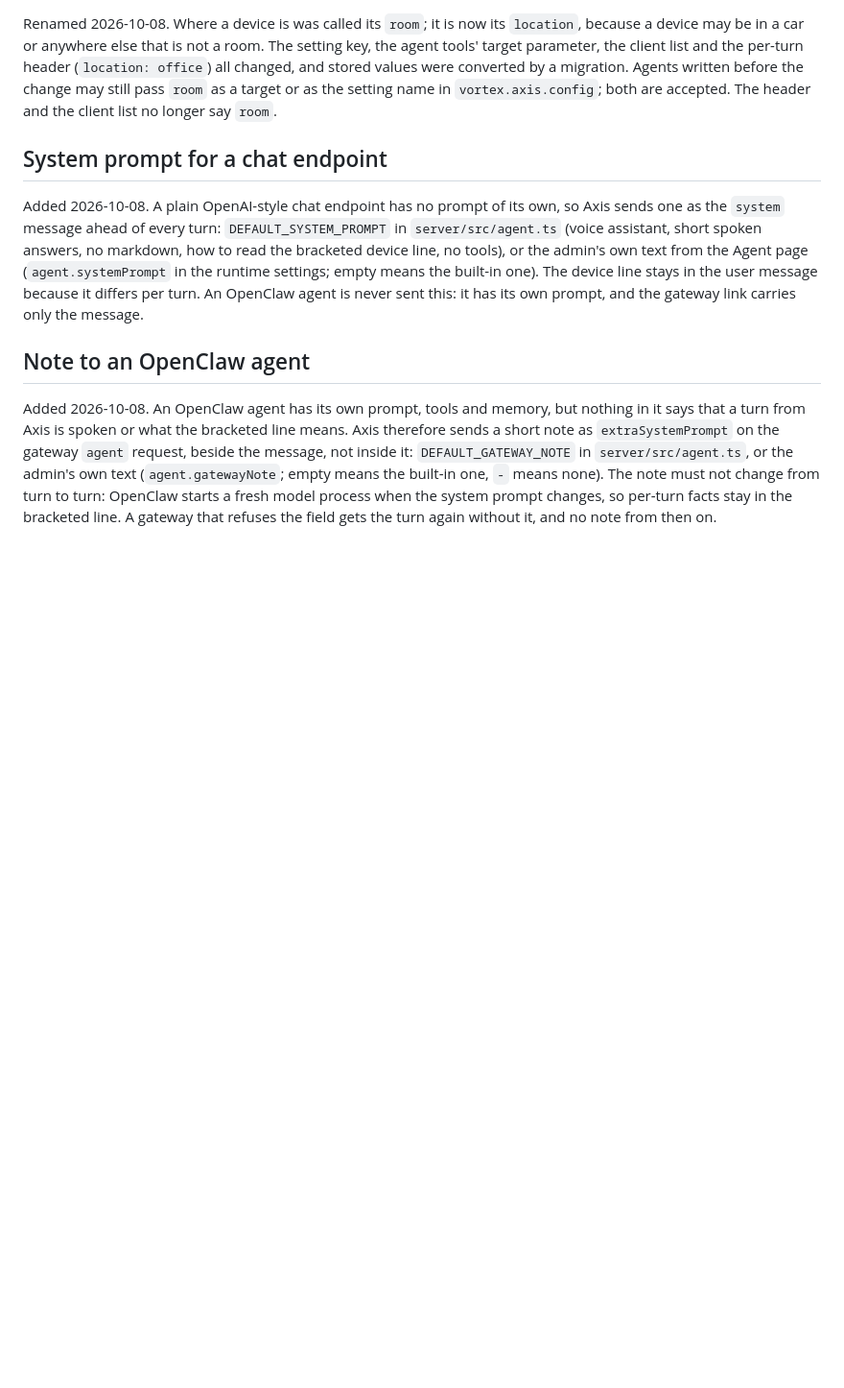
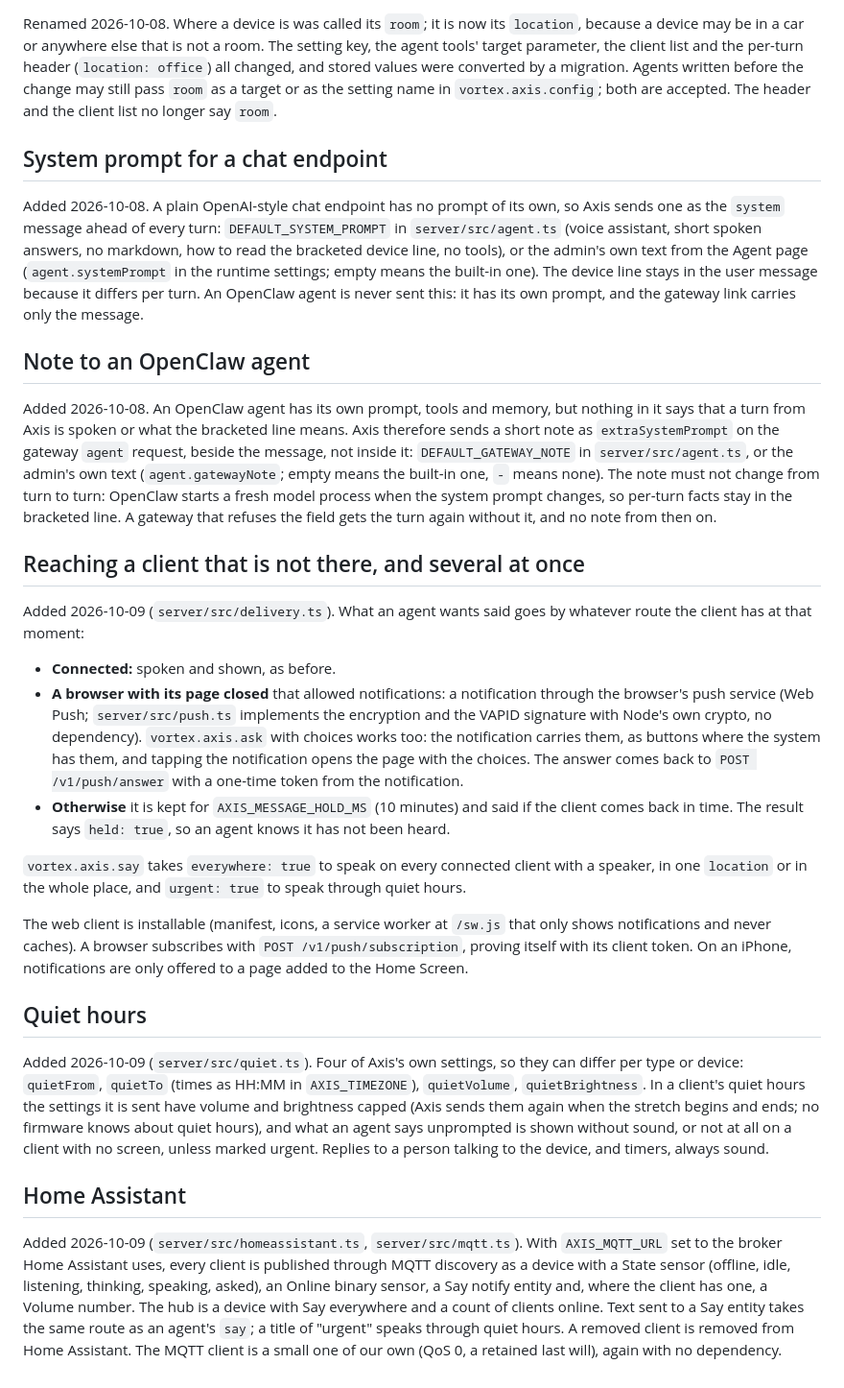
Before and after one commit to atitkh/vortex-axis, a Markdown page: docs/design.md, the part around the change. Shown at 96% size. Drawn GitHub-style; blank space fills up the shorter version.

Commit message:
Docs: delivery routes, quiet hours, Home Assistant; status

```diff
--- a/docs/design.md
+++ b/docs/design.md
@@ -271,3 +271,23 @@ Added 2026-10-08. A plain OpenAI-style chat endpoint has no prompt of its own, s
 ## Note to an OpenClaw agent
 
 Added 2026-10-08. An OpenClaw agent has its own prompt, tools and memory, but nothing in it says that a turn from Axis is spoken or what the bracketed line means. Axis therefore sends a short note as `extraSystemPrompt` on the gateway `agent` request, beside the message, not inside it: `DEFAULT_GATEWAY_NOTE` in `server/src/agent.ts`, or the admin's own text (`agent.gatewayNote`; empty means the built-in one, `-` means none). The note must not change from turn to turn: OpenClaw starts a fresh model process when the system prompt changes, so per-turn facts stay in the bracketed line. A gateway that refuses the field gets the turn again without it, and no note from then on.
+
+## Reaching a client that is not there, and several at once
+
+Added 2026-10-09 (`server/src/delivery.ts`). What an agent wants said goes by whatever route the client has at that moment:
+
+- **Connected:** spoken and shown, as before.
+- **A browser with its page closed** that allowed notifications: a notification through the browser's push service (Web Push; `server/src/push.ts` implements the encryption and the VAPID signature with Node's own crypto, no dependency). `vortex.axis.ask` with choices works too: the notification carries them, as buttons where the system has them, and tapping the notification opens the page with the choices. The answer comes back to `POST /v1/push/answer` with a one-time token from the notification.
+- **Otherwise** it is kept for `AXIS_MESSAGE_HOLD_MS` (10 minutes) and said if the client comes back in time. The result says `held: true`, so an agent knows it has not been heard.
+
+`vortex.axis.say` takes `everywhere: true` to speak on every connected client with a speaker, in one `location` or in the whole place, and `urgent: true` to speak through quiet hours.
+
+The web client is installable (manifest, icons, a service worker at `/sw.js` that only shows notifications and never caches). A browser subscribes with `POST /v1/push/subscription`, proving itself with its client token. On an iPhone, notifications are only offered to a page added to the Home Screen.
+
+## Quiet hours
+
+Added 2026-10-09 (`server/src/quiet.ts`). Four of Axis's own settings, so they can differ per type or device: `quietFrom`, `quietTo` (times as HH:MM in `AXIS_TIMEZONE`), `quietVolume`, `quietBrightness`. In a client's quiet hours the settings it is sent have volume and brightness capped (Axis sends them again when the stretch begins and ends; no firmware knows about quiet hours), and what an agent says unprompted is shown without sound, or not at all on a client with no screen, unless marked urgent. Replies to a person talking to the device, and timers, always sound.
+
+## Home Assistant
+
+Added 2026-10-09 (`server/src/homeassistant.ts`, `server/src/mqtt.ts`). With `AXIS_MQTT_URL` set to the broker Home Assistant uses, every client is published through MQTT discovery as a device with a State sensor (offline, idle, listening, thinking, speaking, asked), an Online binary sensor, a Say notify entity and, where the client has one, a Volume number. The hub is a device with Say everywhere and a count of clients online. Text sent to a Say entity takes the same route as an agent's `say`; a title of "urgent" speaks through quiet hours. A removed client is removed from Home Assistant. The MQTT client is a small one of our own (QoS 0, a retained last will), again with no dependency.
```
Also changed, not shown: CLAUDE.md (+3 -1 lines).
